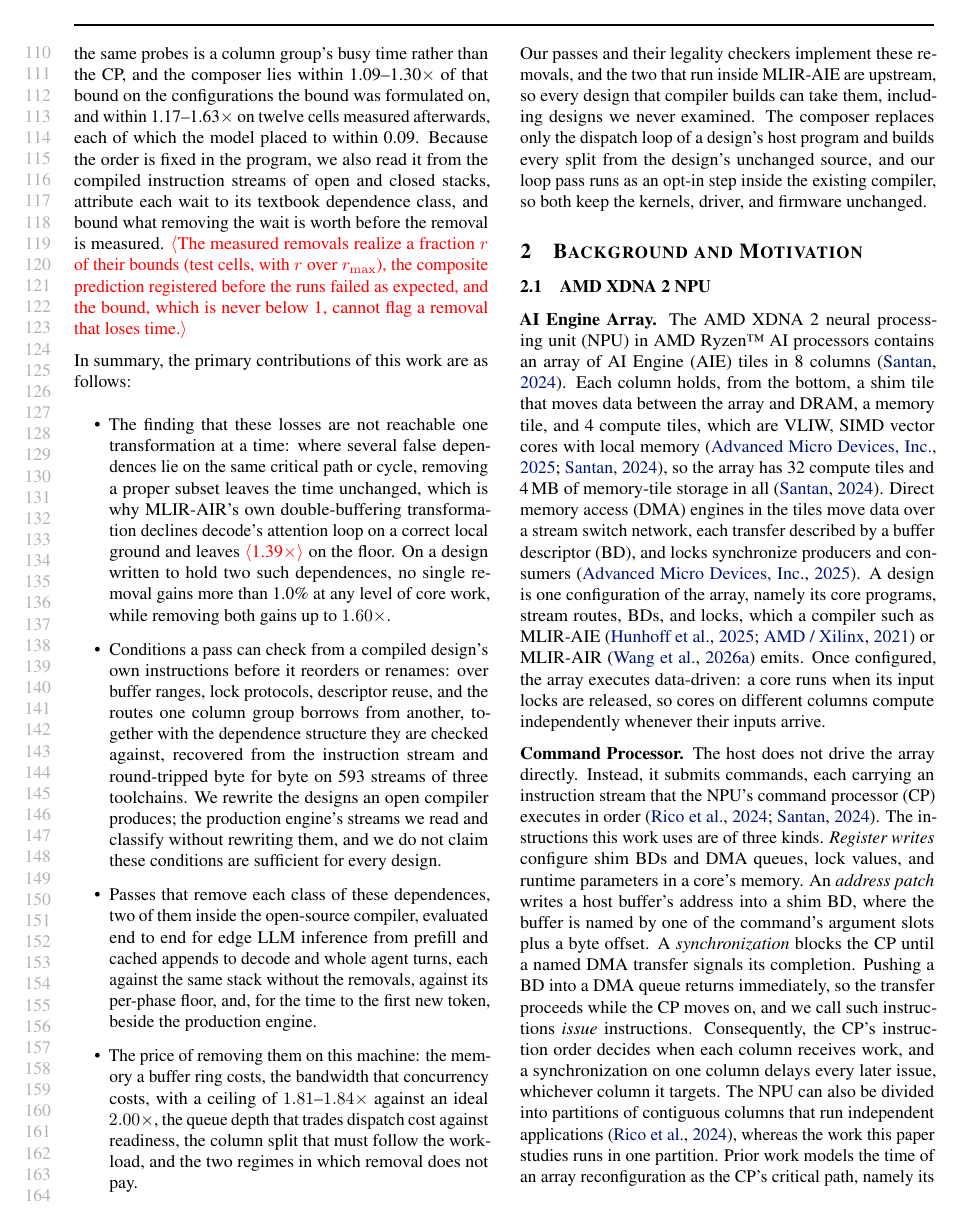
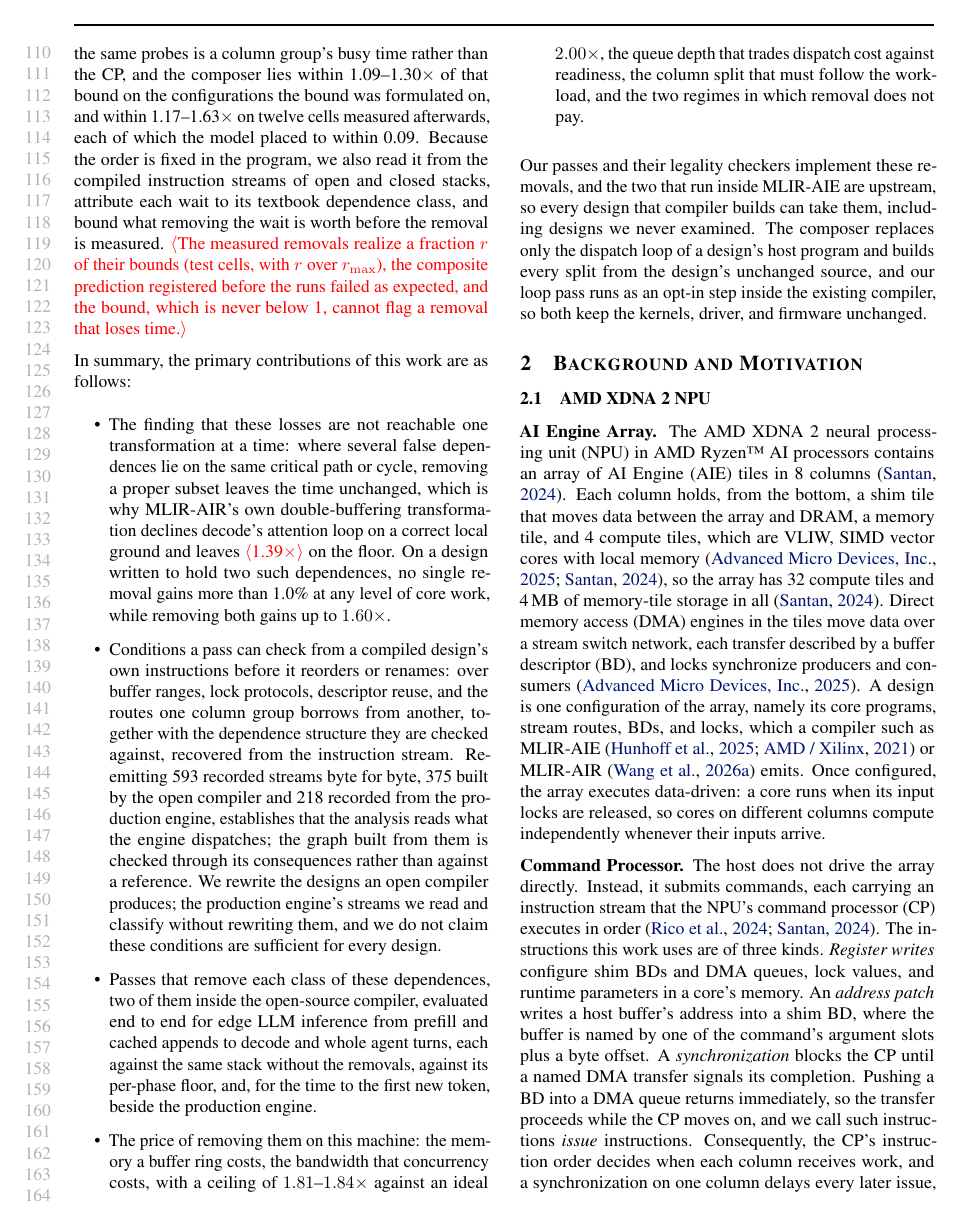
Before and after one commit to jskimko/aie-cosched, a LaTeX paper (paper/main.tex, which reads paper/1-intro.tex): page 3 of 23. Compiled offline with pdfLaTeX.

Commit message:
paper: correct the round-trip population, which is 375 open-compiler and 218 production-engine streams rather than three toolchains, and separate what it establishes from what the graph is checked by

```diff
--- a/paper/1-intro.tex
+++ b/paper/1-intro.tex
@@ -86,7 +86,7 @@ Because the order is fixed in the program, we also read it from the compiled ins
 In summary, the primary contributions of this work are as follows:
 \begin{itemize}
     \item The finding that these losses are not reachable one transformation at a time: where several false dependences lie on the same critical path or cycle, removing a proper subset leaves the time unchanged, which is why MLIR-AIR's own double-buffering transformation declines decode's attention loop on a correct local ground and leaves \E{1.39$\times$} on the floor. On a design written to hold two such dependences, no single removal gains more than 1.0\% at any level of core work, while removing both gains up to $1.60\times$.
-    \item Conditions a pass can check from a compiled design's own instructions before it reorders or renames: over buffer ranges, lock protocols, descriptor reuse, and the routes one column group borrows from another, together with the dependence structure they are checked against, recovered from the instruction stream and round-tripped byte for byte on 593 streams of three toolchains. We rewrite the designs an open compiler produces; the production engine's streams we read and classify without rewriting them, and we do not claim these conditions are sufficient for every design.
+    \item Conditions a pass can check from a compiled design's own instructions before it reorders or renames: over buffer ranges, lock protocols, descriptor reuse, and the routes one column group borrows from another, together with the dependence structure they are checked against, recovered from the instruction stream. Re-emitting 593 recorded streams byte for byte, 375 built by the open compiler and 218 recorded from the production engine, establishes that the analysis reads what the engine dispatches; the graph built from them is checked through its consequences rather than against a reference. We rewrite the designs an open compiler produces; the production engine's streams we read and classify without rewriting them, and we do not claim these conditions are sufficient for every design.
     \item Passes that remove each class of these dependences, two of them inside the open-source compiler, evaluated end to end for edge LLM inference from prefill and cached appends to decode and whole agent turns, each against the same stack without the removals, against its per-phase floor, and, for the time to the first new token, beside the production engine.
     \item The price of removing them on this machine: the memory a buffer ring costs, the bandwidth that concurrency costs, with a ceiling of $1.81$--$1.84\times$ against an ideal $2.00\times$, the queue depth that trades dispatch cost against readiness, the column split that must follow the workload, and the two regimes in which removal does not pay.
 \end{itemize}
```
